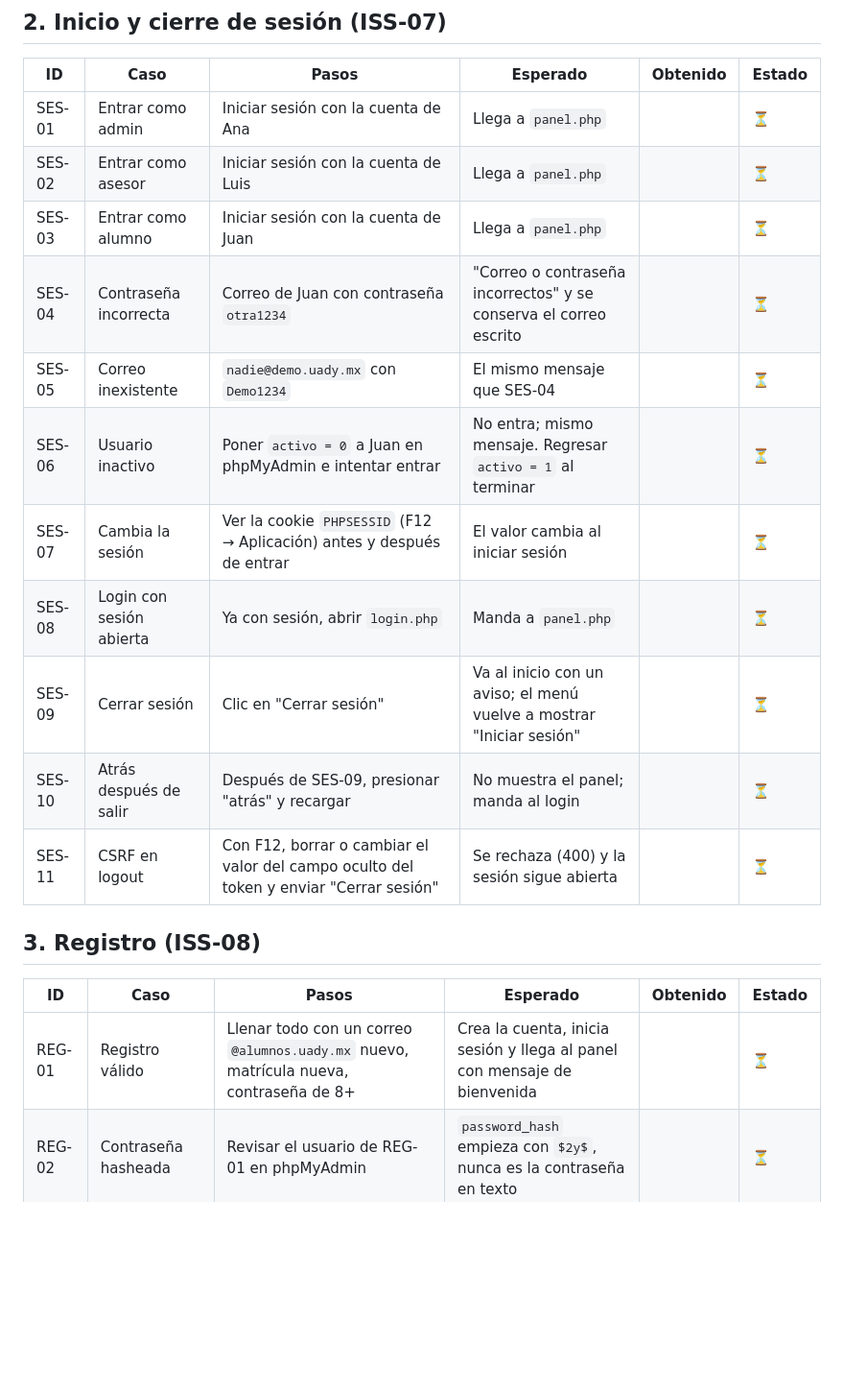
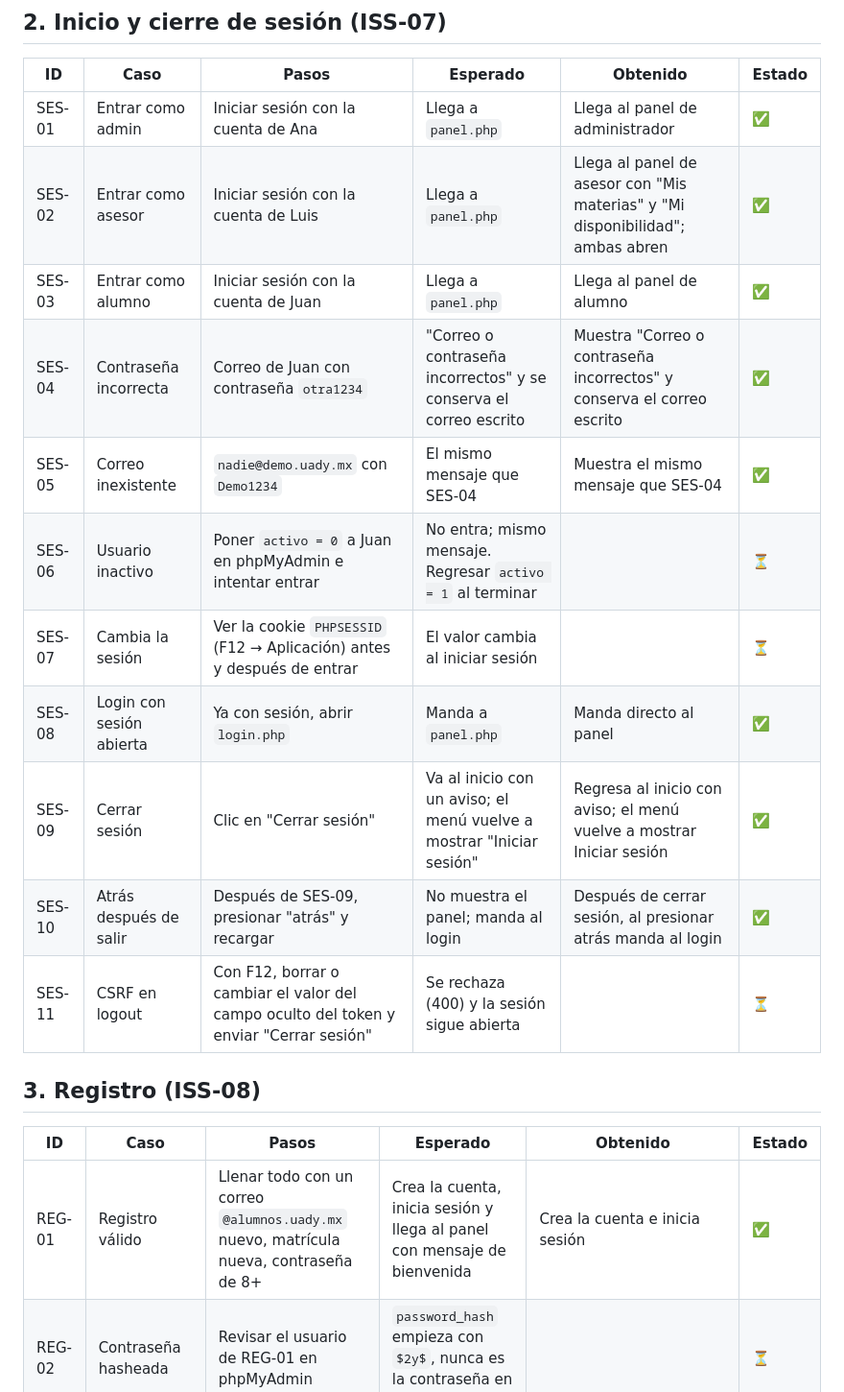
Before and after one commit to cesardzul-byte/nexus-fmat, a Markdown page: docs/planeacion/pruebas_revision1.md, the part around one of its changes. Shown at 96% size. Rendered like a GitHub page; blank space fills up the shorter version.

```diff
--- a/docs/planeacion/pruebas_revision1.md
+++ b/docs/planeacion/pruebas_revision1.md
@@ -45,21 +45,21 @@ Se hace en una computadora distinta a la de P4, siguiendo solo el README y sin p
 
 | ID | Caso | Pasos | Esperado | Obtenido | Estado |
 |---|---|---|---|---|---|
-| SES-01 | Entrar como admin | Iniciar sesión con la cuenta de Ana | Llega a `panel.php` | | ⏳ |
-| SES-02 | Entrar como asesor | Iniciar sesión con la cuenta de Luis | Llega a `panel.php` | | ⏳ |
-| SES-03 | Entrar como alumno | Iniciar sesión con la cuenta de Juan | Llega a `panel.php` | | ⏳ |
-| SES-04 | Contraseña incorrecta | Correo de Juan con contraseña `otra1234` | "Correo o contraseña incorrectos" y se conserva el correo escrito | | ⏳ |
-| SES-05 | Correo inexistente | `nadie@demo.uady.mx` con `Demo1234` | El mismo mensaje que SES-04 | | ⏳ |
+| SES-01 | Entrar como admin | Iniciar sesión con la cuenta de Ana | Llega a `panel.php` | Llega al panel de administrador | ✅ |
+| SES-02 | Entrar como asesor | Iniciar sesión con la cuenta de Luis | Llega a `panel.php` | Llega al panel de asesor con "Mis materias" y "Mi disponibilidad"; ambas abren | ✅ |
+| SES-03 | Entrar como alumno | Iniciar sesión con la cuenta de Juan | Llega a `panel.php` | Llega al panel de alumno | ✅ |
+| SES-04 | Contraseña incorrecta | Correo de Juan con contraseña `otra1234` | "Correo o contraseña incorrectos" y se conserva el correo escrito | Muestra "Correo o contraseña incorrectos" y conserva el correo escrito | ✅ |
+| SES-05 | Correo inexistente | `nadie@demo.uady.mx` con `Demo1234` | El mismo mensaje que SES-04 | Muestra el mismo mensaje que SES-04 | ✅ |
 | SES-06 | Usuario inactivo | Poner `activo = 0` a Juan en phpMyAdmin e intentar entrar | No entra; mismo mensaje. Regresar `activo = 1` al terminar | | ⏳ |
 | SES-07 | Cambia la sesión | Ver la cookie `PHPSESSID` (F12 → Aplicación) antes y después de entrar | El valor cambia al iniciar sesión | | ⏳ |
-| SES-08 | Login con sesión abierta | Ya con sesión, abrir `login.php` | Manda a `panel.php` | | ⏳ |
-| SES-09 | Cerrar sesión | Clic en "Cerrar sesión" | Va al inicio con un aviso; el menú vuelve a mostrar "Iniciar sesión" | | ⏳ |
-| SES-10 | Atrás después de salir | Después de SES-09, presionar "atrás" y recargar | No muestra el panel; manda al login | | ⏳ |
+| SES-08 | Login con sesión abierta | Ya con sesión, abrir `login.php` | Manda a `panel.php` | Manda directo al panel | ✅ |
+| SES-09 | Cerrar sesión | Clic en "Cerrar sesión" | Va al inicio con un aviso; el menú vuelve a mostrar "Iniciar sesión" | Regresa al inicio con aviso; el menú vuelve a mostrar Iniciar sesión | ✅ |
+| SES-10 | Atrás después de salir | Después de SES-09, presionar "atrás" y recargar | No muestra el panel; manda al login | Después de cerrar sesión, al presionar atrás manda al login | ✅ |
 | SES-11 | CSRF en logout | Con F12, borrar o cambiar el valor del campo oculto del token y enviar "Cerrar sesión" | Se rechaza (400) y la sesión sigue abierta | | ⏳ |
 
 ## 3. Registro (ISS-08)
 
 | ID | Caso | Pasos | Esperado | Obtenido | Estado |
 |---|---|---|---|---|---|
-| REG-01 | Registro válido | Llenar todo con un correo `@alumnos.uady.mx` nuevo, matrícula nueva, contraseña de 8+ | Crea la cuenta, inicia sesión y llega al panel con mensaje de bienvenida | | ⏳ |
+| REG-01 | Registro válido | Llenar todo con un correo `@alumnos.uady.mx` nuevo, matrícula nueva, contraseña de 8+ | Crea la cuenta, inicia sesión y llega al panel con mensaje de bienvenida | Crea la cuenta e inicia sesión | ✅ |
 | REG-02 | Contraseña hasheada | Revisar el usuario de REG-01 en phpMyAdmin | `password_hash` empieza con `$2y$`, nunca es la contraseña en texto | | ⏳ |
```
Also changed, not shown: other parts of docs/planeacion/pruebas_revision1.md (+54 -39 lines).
